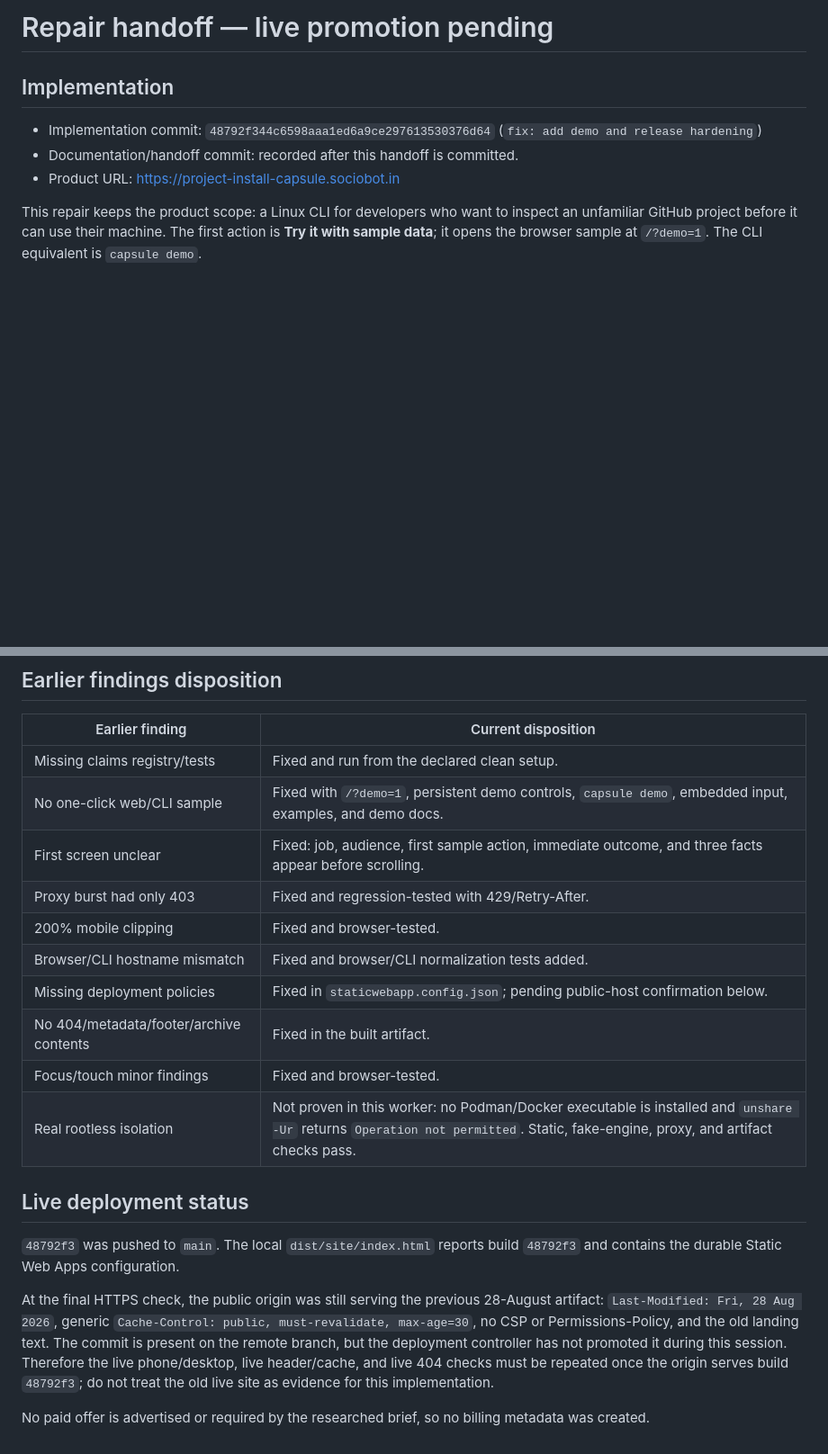
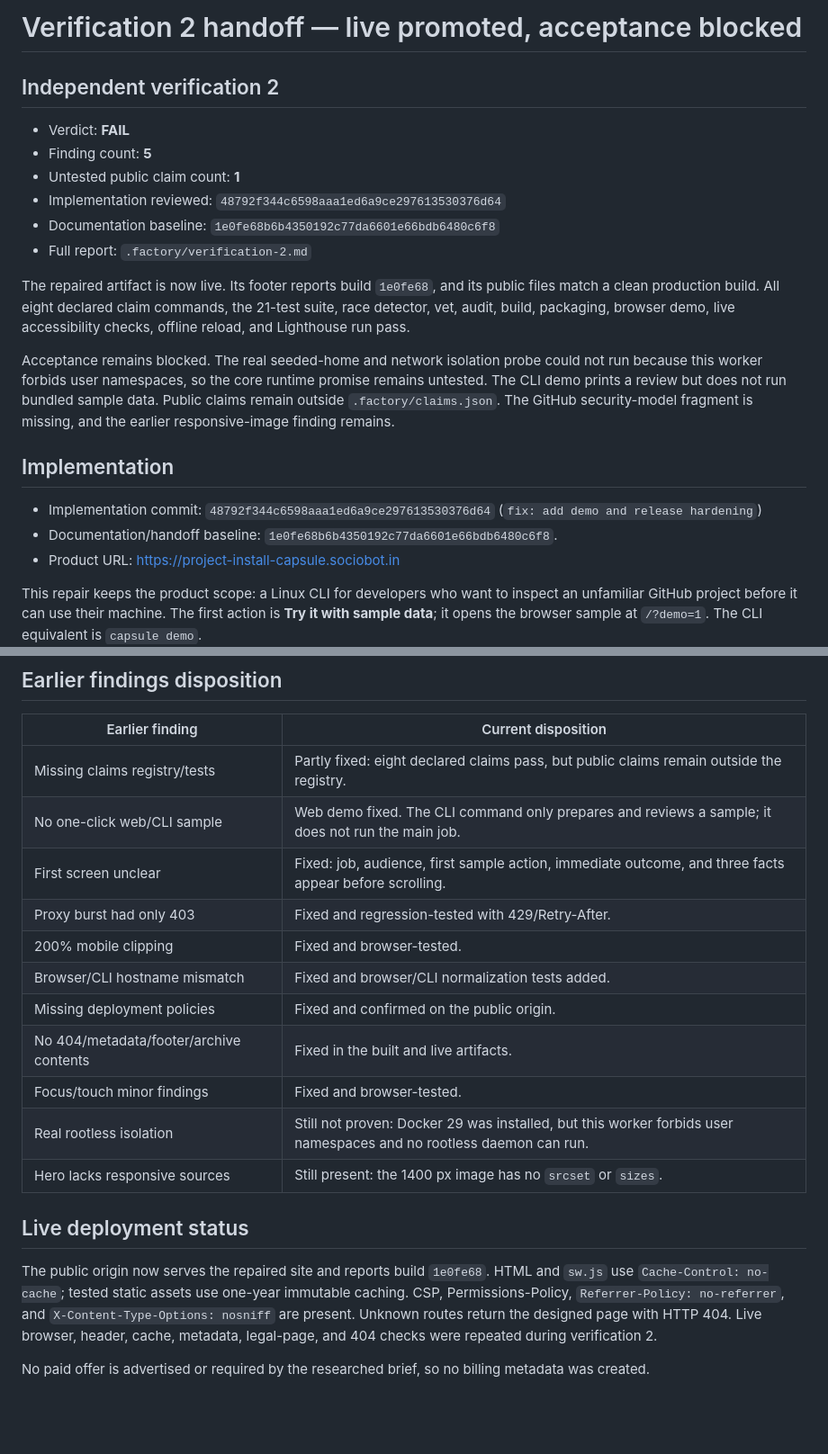
Before and after one commit to B-Divyesh/sf-project-install-capsule, a Markdown page: .factory/handoff.md, 2 parts joined by grey strips. Shown at 90% size. Drawn GitHub-style; blank space fills up the shorter version.

Commit message:
docs: record independent verification 2

```diff
--- a/.factory/handoff.md
+++ b/.factory/handoff.md
@@ -1,9 +1,30 @@
-# Repair handoff — live promotion pending
+# Verification 2 handoff — live promoted, acceptance blocked
+
+## Independent verification 2
+
+- Verdict: **FAIL**
+- Finding count: **5**
+- Untested public claim count: **1**
+- Implementation reviewed: `48792f344c6598aaa1ed6a9ce297613530376d64`
+- Documentation baseline: `1e0fe68b6b4350192c77da6601e66bdb6480c6f8`
+- Full report: `.factory/verification-2.md`
+
+The repaired artifact is now live. Its footer reports build `1e0fe68`, and its
+public files match a clean production build. All eight declared claim commands,
+the 21-test suite, race detector, vet, audit, build, packaging, browser demo,
+live accessibility checks, offline reload, and Lighthouse run pass.
+
+Acceptance remains blocked. The real seeded-home and network isolation probe
+could not run because this worker forbids user namespaces, so the core runtime
+promise remains untested. The CLI demo prints a review but does not run bundled
+sample data. Public claims remain outside `.factory/claims.json`. The GitHub
+security-model fragment is missing, and the earlier responsive-image finding
+remains.
 
 ## Implementation
 
 - Implementation commit: `48792f344c6598aaa1ed6a9ce297613530376d64` (`fix: add demo and release hardening`)
-- Documentation/handoff commit: recorded after this handoff is committed.
+- Documentation/handoff baseline: `1e0fe68b6b4350192c77da6601e66bdb6480c6f8`.
 - Product URL: <https://project-install-capsule.sociobot.in>
 
 This repair keeps the product scope: a Linux CLI for developers who want to
@@ -77,30 +98,27 @@ and social image 47.97 KB.
 
 | Earlier finding | Current disposition |
 | --- | --- |
-| Missing claims registry/tests | Fixed and run from the declared clean setup. |
-| No one-click web/CLI sample | Fixed with `/?demo=1`, persistent demo controls, `capsule demo`, embedded input, examples, and demo docs. |
+| Missing claims registry/tests | Partly fixed: eight declared claims pass, but public claims remain outside the registry. |
+| No one-click web/CLI sample | Web demo fixed. The CLI command only prepares and reviews a sample; it does not run the main job. |
 | First screen unclear | Fixed: job, audience, first sample action, immediate outcome, and three facts appear before scrolling. |
 | Proxy burst had only 403 | Fixed and regression-tested with 429/Retry-After. |
 | 200% mobile clipping | Fixed and browser-tested. |
 | Browser/CLI hostname mismatch | Fixed and browser/CLI normalization tests added. |
-| Missing deployment policies | Fixed in `staticwebapp.config.json`; pending public-host confirmation below. |
-| No 404/metadata/footer/archive contents | Fixed in the built artifact. |
+| Missing deployment policies | Fixed and confirmed on the public origin. |
+| No 404/metadata/footer/archive contents | Fixed in the built and live artifacts. |
 | Focus/touch minor findings | Fixed and browser-tested. |
-| Real rootless isolation | Not proven in this worker: no Podman/Docker executable is installed and `unshare -Ur` returns `Operation not permitted`. Static, fake-engine, proxy, and artifact checks pass. |
+| Real rootless isolation | Still not proven: Docker 29 was installed, but this worker forbids user namespaces and no rootless daemon can run. |
+| Hero lacks responsive sources | Still present: the 1400 px image has no `srcset` or `sizes`. |
 
 ## Live deployment status
 
-`48792f3` was pushed to `main`. The local `dist/site/index.html` reports build
-`48792f3` and contains the durable Static Web Apps configuration.
-
-At the final HTTPS check, the public origin was still serving the previous
-28-August artifact: `Last-Modified: Fri, 28 Aug 2026`, generic
-`Cache-Control: public, must-revalidate, max-age=30`, no CSP or
-Permissions-Policy, and the old landing text. The commit is present on the
-remote branch, but the deployment controller has not promoted it during this
-session. Therefore the live phone/desktop, live header/cache, and live 404
-checks must be repeated once the origin serves build `48792f3`; do not treat
-the old live site as evidence for this implementation.
+The public origin now serves the repaired site and reports build `1e0fe68`.
+HTML and `sw.js` use `Cache-Control: no-cache`; tested static assets use
+one-year immutable caching. CSP, Permissions-Policy,
+`Referrer-Policy: no-referrer`, and `X-Content-Type-Options: nosniff` are
+present. Unknown routes return the designed page with HTTP 404. Live browser,
+header, cache, metadata, legal-page, and 404 checks were repeated during
+verification 2.
 
 No paid offer is advertised or required by the researched brief, so no billing
 metadata was created.
```
Also changed, not shown: .factory/verification-2.md (added, +219 -0 lines).
